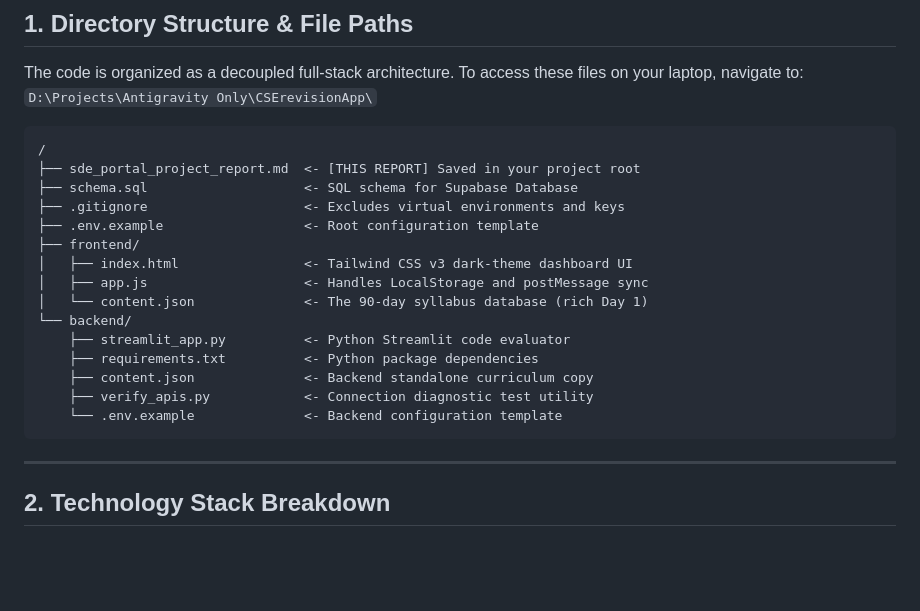
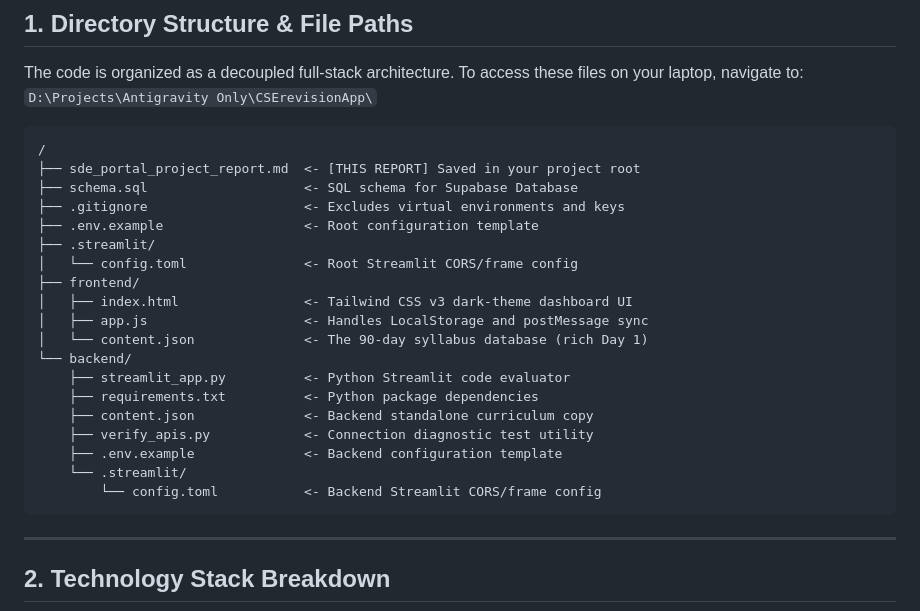
Before and after one commit to farishthaa/CSErevisionApp, a Markdown page: sde_portal_project_report.md, the part around one of its changes. Drawn GitHub-style; blank space fills up the shorter version.

````diff
--- a/sde_portal_project_report.md
+++ b/sde_portal_project_report.md
@@ -15,6 +15,8 @@ The code is organized as a decoupled full-stack architecture. To access these fi
 ├── schema.sql                    <- SQL schema for Supabase Database
 ├── .gitignore                    <- Excludes virtual environments and keys
 ├── .env.example                  <- Root configuration template
+├── .streamlit/
+│   └── config.toml               <- Root Streamlit CORS/frame config
 ├── frontend/
 │   ├── index.html                <- Tailwind CSS v3 dark-theme dashboard UI
 │   ├── app.js                    <- Handles LocalStorage and postMessage sync
@@ -24,7 +26,9 @@ The code is organized as a decoupled full-stack architecture. To access these fi
     ├── requirements.txt          <- Python package dependencies
     ├── content.json              <- Backend standalone curriculum copy
     ├── verify_apis.py            <- Connection diagnostic test utility
-    └── .env.example              <- Backend configuration template
+    ├── .env.example              <- Backend configuration template
+    └── .streamlit/
+        └── config.toml           <- Backend Streamlit CORS/frame config
 ```
 
 ---
````
Also changed, not shown: other parts of sde_portal_project_report.md (+18 -0 lines).
